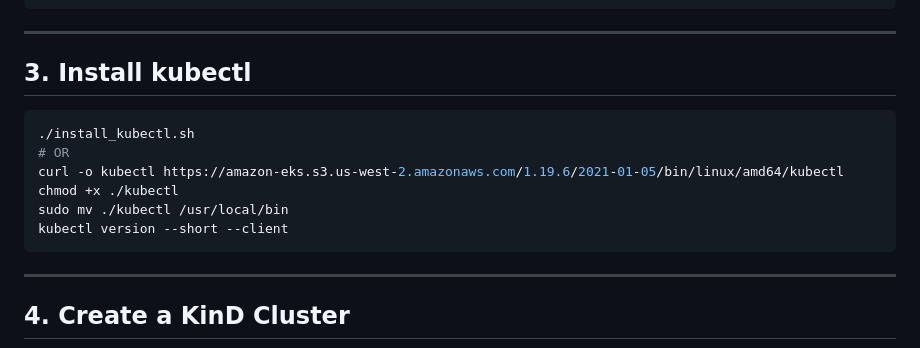
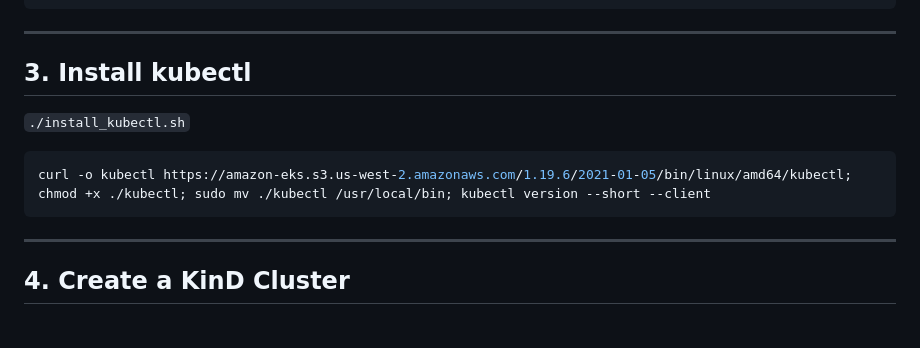
Before and after one commit to atelanuj/DevSecOps_end_to_end, a Markdown page: kind-k8s-cluster/README.md, the part around the change printed below. Drawn GitHub-style.

Commit message:
Updated files = README.md

````diff
--- a/kind-k8s-cluster/README.md
+++ b/kind-k8s-cluster/README.md
@@ -39,14 +39,10 @@ sudo apt update -y; sudo apt install docker.io -y; sudo usermod -aG docker $USER
 ---
 
 ## 3. Install kubectl
+`./install_kubectl.sh`
 
 ```bash
-./install_kubectl.sh
-# OR
-curl -o kubectl https://amazon-eks.s3.us-west-2.amazonaws.com/1.19.6/2021-01-05/bin/linux/amd64/kubectl
-chmod +x ./kubectl
-sudo mv ./kubectl /usr/local/bin
-kubectl version --short --client
+curl -o kubectl https://amazon-eks.s3.us-west-2.amazonaws.com/1.19.6/2021-01-05/bin/linux/amd64/kubectl; chmod +x ./kubectl; sudo mv ./kubectl /usr/local/bin; kubectl version --short --client
 ```
 
 ---
````
Also changed, not shown: other parts of kind-k8s-cluster/README.md (+1 -3 lines).
